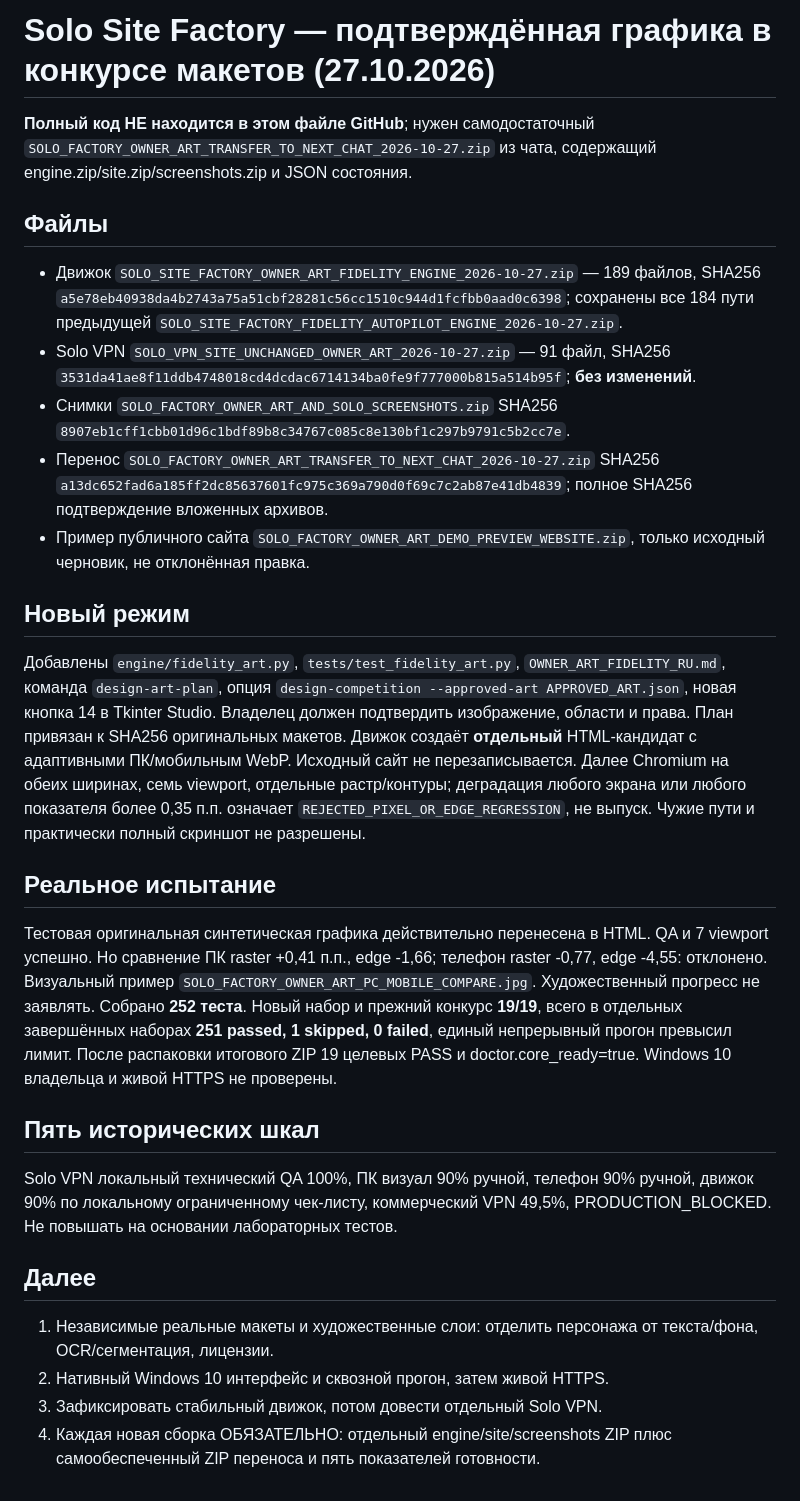
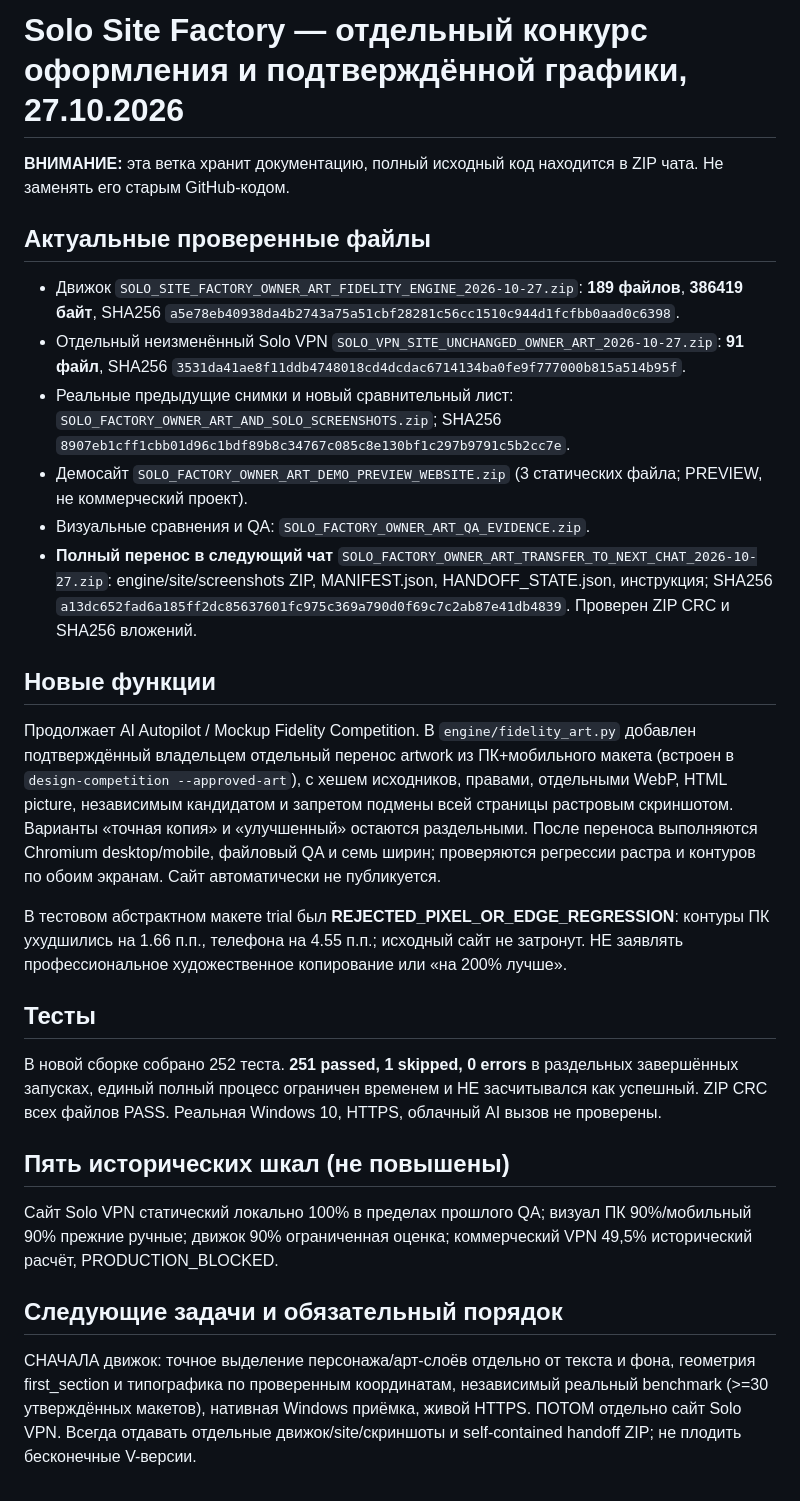
Before and after one commit to Vekan777/-, a Markdown page: solo-vpn/SOLO_SITE_FACTORY_OWNER_ART_FIDELITY_HANDOFF_2026_10_27_RU.md, the part around the change. GitHub-like rendering.

Commit message:
Solo Site Factory: owner-approved art candidate safety, 251-pass module QA, verified portable handoff

```diff
--- a/solo-vpn/SOLO_SITE_FACTORY_OWNER_ART_FIDELITY_HANDOFF_2026_10_27_RU.md
+++ b/solo-vpn/SOLO_SITE_FACTORY_OWNER_ART_FIDELITY_HANDOFF_2026_10_27_RU.md
@@ -1,26 +1,25 @@
-# Solo Site Factory — подтверждённая графика в конкурсе макетов (27.10.2026)
+# Solo Site Factory — отдельный конкурс оформления и подтверждённой графики, 27.10.2026
 
-**Полный код НЕ находится в этом файле GitHub**; нужен самодостаточный `SOLO_FACTORY_OWNER_ART_TRANSFER_TO_NEXT_CHAT_2026-10-27.zip` из чата, содержащий engine.zip/site.zip/screenshots.zip и JSON состояния.
+**ВНИМАНИЕ:** эта ветка хранит документацию, полный исходный код находится в ZIP чата. Не заменять его старым GitHub-кодом.
 
-## Файлы
-- Движок `SOLO_SITE_FACTORY_OWNER_ART_FIDELITY_ENGINE_2026-10-27.zip` — 189 файлов, SHA256 `a5e78eb40938da4b2743a75a51cbf28281c56cc1510c944d1fcfbb0aad0c6398`; сохранены все 184 пути предыдущей `SOLO_SITE_FACTORY_FIDELITY_AUTOPILOT_ENGINE_2026-10-27.zip`.
-- Solo VPN `SOLO_VPN_SITE_UNCHANGED_OWNER_ART_2026-10-27.zip` — 91 файл, SHA256 `3531da41ae8f11ddb4748018cd4dcdac6714134ba0fe9f777000b815a514b95f`; **без изменений**.
-- Снимки `SOLO_FACTORY_OWNER_ART_AND_SOLO_SCREENSHOTS.zip` SHA256 `8907eb1cff1cbb01d96c1bdf89b8c34767c085c8e130bf1c297b9791c5b2cc7e`.
-- Перенос `SOLO_FACTORY_OWNER_ART_TRANSFER_TO_NEXT_CHAT_2026-10-27.zip` SHA256 `a13dc652fad6a185ff2dc85637601fc975c369a790d0f69c7c2ab87e41db4839`; полное SHA256 подтверждение вложенных архивов.
-- Пример публичного сайта `SOLO_FACTORY_OWNER_ART_DEMO_PREVIEW_WEBSITE.zip`, только исходный черновик, не отклонённая правка.
+## Актуальные проверенные файлы
+- Движок `SOLO_SITE_FACTORY_OWNER_ART_FIDELITY_ENGINE_2026-10-27.zip`: **189 файлов**, **386419 байт**, SHA256 `a5e78eb40938da4b2743a75a51cbf28281c56cc1510c944d1fcfbb0aad0c6398`.
+- Отдельный неизменённый Solo VPN `SOLO_VPN_SITE_UNCHANGED_OWNER_ART_2026-10-27.zip`: **91 файл**, SHA256 `3531da41ae8f11ddb4748018cd4dcdac6714134ba0fe9f777000b815a514b95f`.
+- Реальные предыдущие снимки и новый сравнительный лист: `SOLO_FACTORY_OWNER_ART_AND_SOLO_SCREENSHOTS.zip`; SHA256 `8907eb1cff1cbb01d96c1bdf89b8c34767c085c8e130bf1c297b9791c5b2cc7e`.
+- Демосайт `SOLO_FACTORY_OWNER_ART_DEMO_PREVIEW_WEBSITE.zip` (3 статических файла; PREVIEW, не коммерческий проект).
+- Визуальные сравнения и QA: `SOLO_FACTORY_OWNER_ART_QA_EVIDENCE.zip`.
+- **Полный перенос в следующий чат** `SOLO_FACTORY_OWNER_ART_TRANSFER_TO_NEXT_CHAT_2026-10-27.zip`: engine/site/screenshots ZIP, MANIFEST.json, HANDOFF_STATE.json, инструкция; SHA256 `a13dc652fad6a185ff2dc85637601fc975c369a790d0f69c7c2ab87e41db4839`. Проверен ZIP CRC и SHA256 вложений.
 
-## Новый режим
-Добавлены `engine/fidelity_art.py`, `tests/test_fidelity_art.py`, `OWNER_ART_FIDELITY_RU.md`, команда `design-art-plan`, опция `design-competition --approved-art APPROVED_ART.json`, новая кнопка 14 в Tkinter Studio. Владелец должен подтвердить изображение, области и права. План привязан к SHA256 оригинальных макетов. Движок создаёт **отдельный** HTML-кандидат с адаптивными ПК/мобильным WebP. Исходный сайт не перезаписывается. Далее Chromium на обеих ширинах, семь viewport, отдельные растр/контуры; деградация любого экрана или любого показателя более 0,35 п.п. означает `REJECTED_PIXEL_OR_EDGE_REGRESSION`, не выпуск. Чужие пути и практически полный скриншот не разрешены.
+## Новые функции
+Продолжает AI Autopilot / Mockup Fidelity Competition. В `engine/fidelity_art.py` добавлен подтверждённый владельцем отдельный перенос artwork из ПК+мобильного макета (встроен в `design-competition --approved-art`), с хешем исходников, правами, отдельными WebP, HTML picture, независимым кандидатом и запретом подмены всей страницы растровым скриншотом. Варианты «точная копия» и «улучшенный» остаются раздельными. После переноса выполняются Chromium desktop/mobile, файловый QA и семь ширин; проверяются регрессии растра и контуров по обоим экранам. Сайт автоматически не публикуется.
 
-## Реальное испытание
-Тестовая оригинальная синтетическая графика действительно перенесена в HTML. QA и 7 viewport успешно. Но сравнение ПК raster +0,41 п.п., edge -1,66; телефон raster -0,77, edge -4,55: отклонено. Визуальный пример `SOLO_FACTORY_OWNER_ART_PC_MOBILE_COMPARE.jpg`. Художественный прогресс не заявлять.
-Собрано **252 теста**. Новый набор и прежний конкурс **19/19**, всего в отдельных завершённых наборах **251 passed, 1 skipped, 0 failed**, единый непрерывный прогон превысил лимит. После распаковки итогового ZIP 19 целевых PASS и doctor.core_ready=true. Windows 10 владельца и живой HTTPS не проверены.
+В тестовом абстрактном макете trial был **REJECTED_PIXEL_OR_EDGE_REGRESSION**: контуры ПК ухудшились на 1.66 п.п., телефона на 4.55 п.п.; исходный сайт не затронут. НЕ заявлять профессиональное художественное копирование или «на 200% лучше».
 
-## Пять исторических шкал
-Solo VPN локальный технический QA 100%, ПК визуал 90% ручной, телефон 90% ручной, движок 90% по локальному ограниченному чек-листу, коммерческий VPN 49,5%, PRODUCTION_BLOCKED. Не повышать на основании лабораторных тестов.
+## Тесты
+В новой сборке собрано 252 теста. **251 passed, 1 skipped, 0 errors** в раздельных завершённых запусках, единый полный процесс ограничен временем и НЕ засчитывался как успешный. ZIP CRC всех файлов PASS. Реальная Windows 10, HTTPS, облачный AI вызов не проверены.
 
-## Далее
-1. Независимые реальные макеты и художественные слои: отделить персонажа от текста/фона, OCR/сегментация, лицензии.
-2. Нативный Windows 10 интерфейс и сквозной прогон, затем живой HTTPS.
-3. Зафиксировать стабильный движок, потом довести отдельный Solo VPN.
-4. Каждая новая сборка ОБЯЗАТЕЛЬНО: отдельный engine/site/screenshots ZIP плюс самообеспеченный ZIP переноса и пять показателей готовности.
+## Пять исторических шкал (не повышены)
+Сайт Solo VPN статический локально 100% в пределах прошлого QA; визуал ПК 90%/мобильный 90% прежние ручные; движок 90% ограниченная оценка; коммерческий VPN 49,5% исторический расчёт, PRODUCTION_BLOCKED.
+
+## Следующие задачи и обязательный порядок
+СНАЧАЛА движок: точное выделение персонажа/арт-слоёв отдельно от текста и фона, геометрия first_section и типографика по проверенным координатам, независимый реальный benchmark (>=30 утверждённых макетов), нативная Windows приёмка, живой HTTPS. ПОТОМ отдельно сайт Solo VPN. Всегда отдавать отдельные движок/site/скриншоты и self-contained handoff ZIP; не плодить бесконечные V-версии.
```
